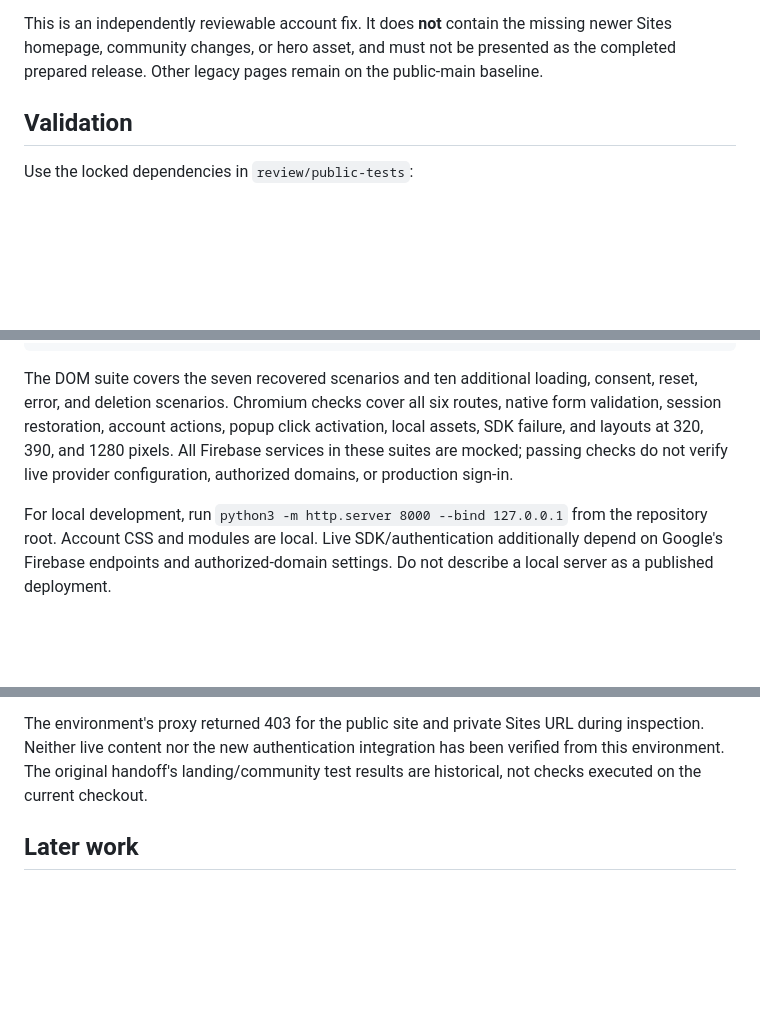
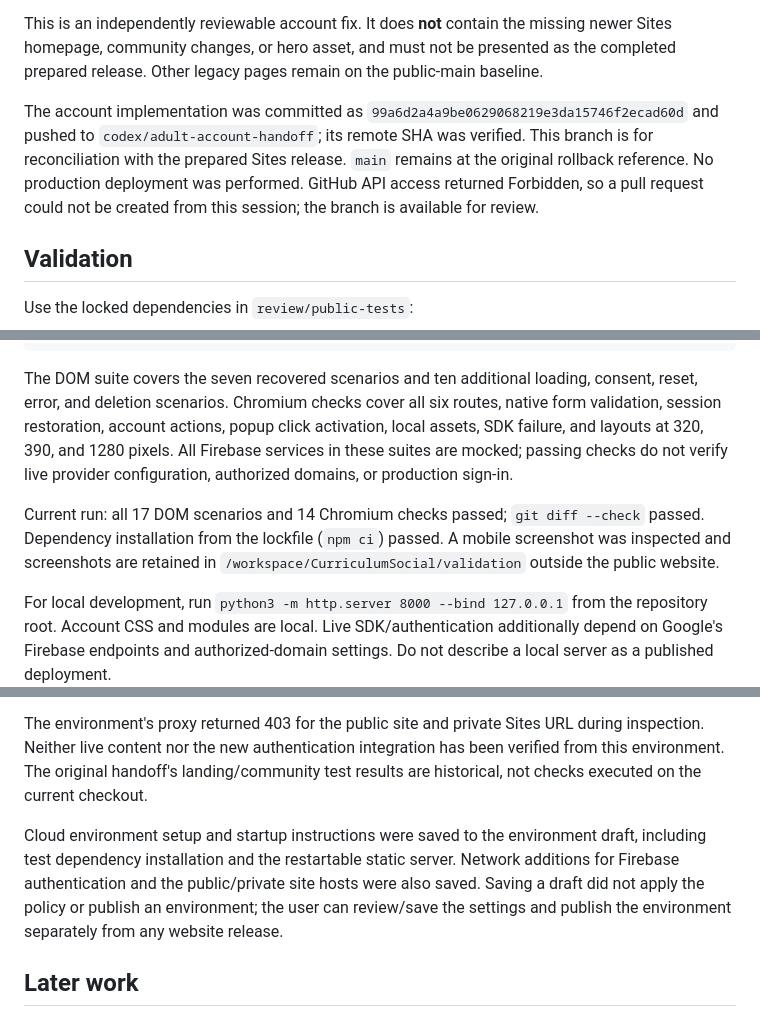
Before and after one commit to gbarr211/curriculumsocial.github.io, a Markdown page: docs/PROJECT_STATE.md, 3 parts joined by grey strips. GitHub-like rendering; blank space fills up the shorter version.

Commit message:
Record handoff validation and remaining Sites source transfer

````diff
--- a/docs/PROJECT_STATE.md
+++ b/docs/PROJECT_STATE.md
@@ -29,6 +29,8 @@ Recovered the account preparation source and seven tests from the original work
 
 This is an independently reviewable account fix. It does **not** contain the missing newer Sites homepage, community changes, or hero asset, and must not be presented as the completed prepared release. Other legacy pages remain on the public-main baseline.
 
+The account implementation was committed as `99a6d2a4a9be0629068219e3da15746f2ecad60d` and pushed to `codex/adult-account-handoff`; its remote SHA was verified. This branch is for reconciliation with the prepared Sites release. `main` remains at the original rollback reference. No production deployment was performed. GitHub API access returned Forbidden, so a pull request could not be created from this session; the branch is available for review.
+
 ## Validation
 
 Use the locked dependencies in `review/public-tests`:
@@ -40,6 +42,8 @@ npm run test:browser --prefix review/public-tests
 ```
 
 The DOM suite covers the seven recovered scenarios and ten additional loading, consent, reset, error, and deletion scenarios. Chromium checks cover all six routes, native form validation, session restoration, account actions, popup click activation, local assets, SDK failure, and layouts at 320, 390, and 1280 pixels. All Firebase services in these suites are mocked; passing checks do not verify live provider configuration, authorized domains, or production sign-in.
+
+Current run: all 17 DOM scenarios and 14 Chromium checks passed; `git diff --check` passed. Dependency installation from the lockfile (`npm ci`) passed. A mobile screenshot was inspected and screenshots are retained in `/workspace/CurriculumSocial/validation` outside the public website.
 
 For local development, run `python3 -m http.server 8000 --bind 127.0.0.1` from the repository root. Account CSS and modules are local. Live SDK/authentication additionally depend on Google's Firebase endpoints and authorized-domain settings. Do not describe a local server as a published deployment.
 
@@ -56,6 +60,8 @@ Expected prepared HEAD from the handoff: `32182464535a31b7bdda8afe941af3760e042c
 
 The environment's proxy returned 403 for the public site and private Sites URL during inspection. Neither live content nor the new authentication integration has been verified from this environment. The original handoff's landing/community test results are historical, not checks executed on the current checkout.
 
+Cloud environment setup and startup instructions were saved to the environment draft, including test dependency installation and the restartable static server. Network additions for Firebase authentication and the public/private site hosts were also saved. Saving a draft did not apply the policy or publish an environment; the user can review/save the settings and publish the environment separately from any website release.
+
 ## Later work
 
 Private interest submission, trusted reviewer membership, permission tests, and recoverable saves remain future Sites work. Their scope and acceptance are separate from authentication-only adult accounts. Product focus remains family-led pods, human teaching, minimal child data, and a manageable founder workload.
````
